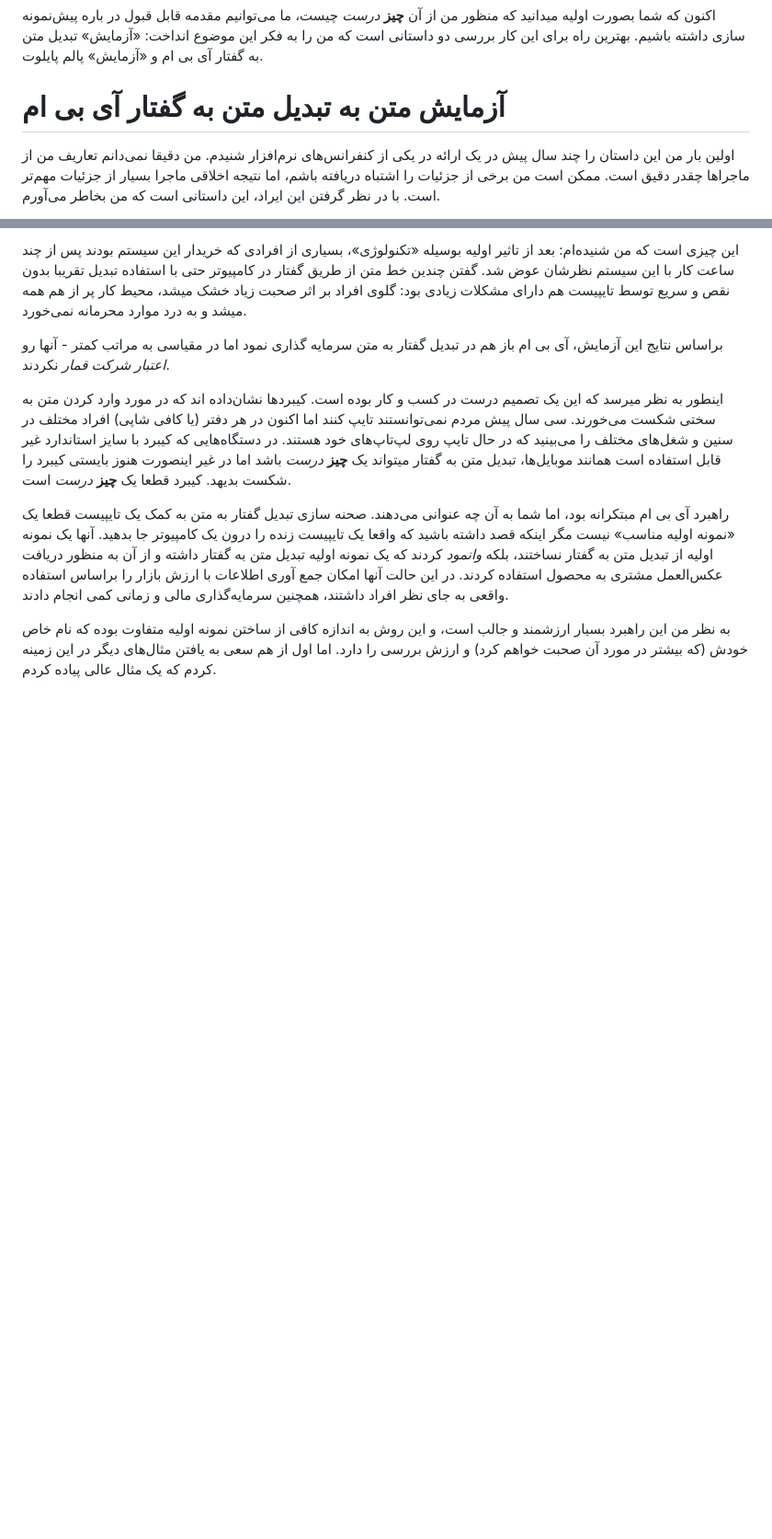
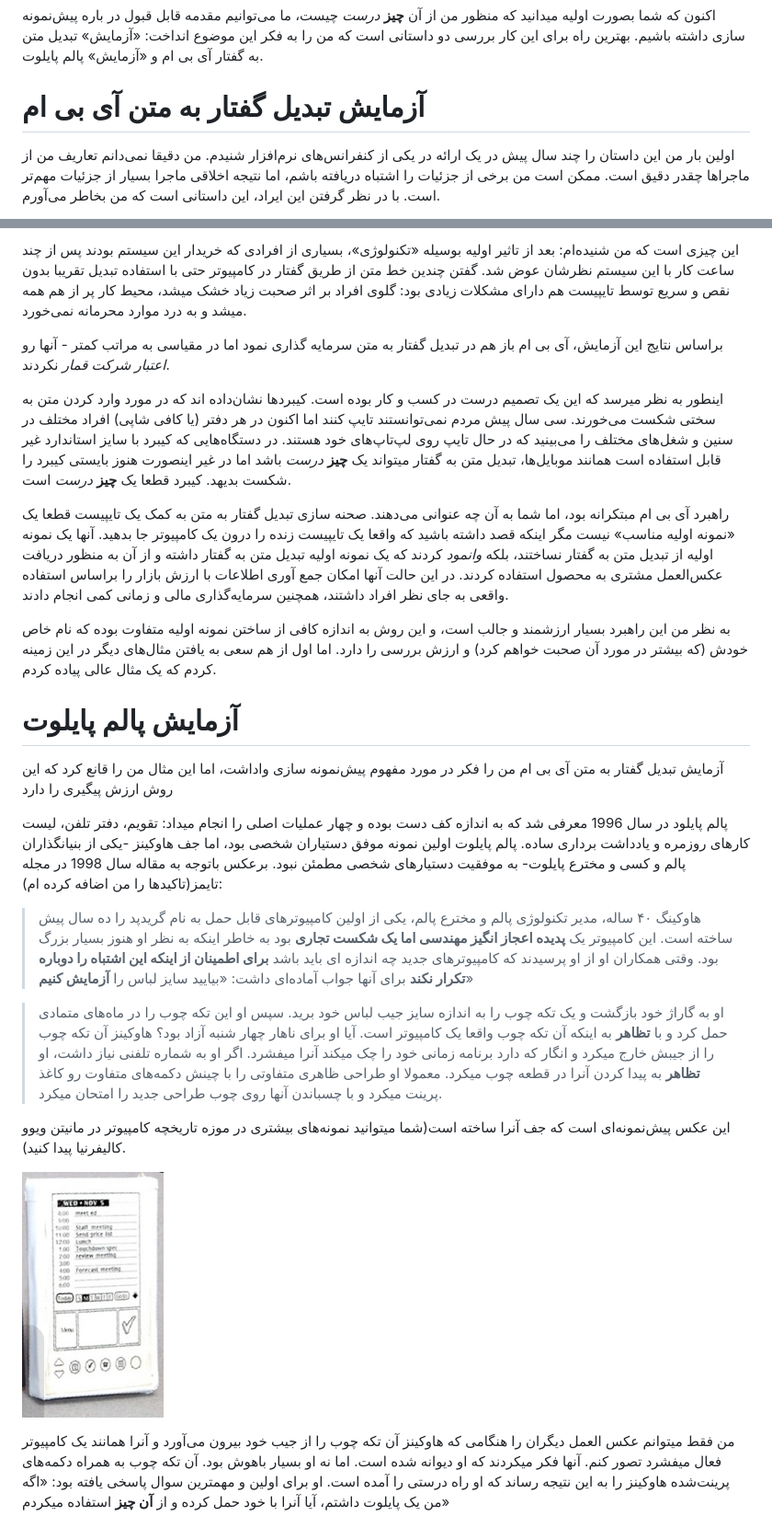
Before and after one commit to yazdan/pretotypeit, a Markdown page: pretotyping.md, 2 parts joined by grey strips. Shown: that part at 92% size. Rendered like a GitHub page; pictures changed too: palmpilot.png (added); blank space fills up the shorter version.

Commit message:
palm pilot story is started

```diff
--- a/pretotyping.md
+++ b/pretotyping.md
@@ -11,7 +11,7 @@ weight: 40
 
 اکنون که شما بصورت اولیه میدانید که منظور من از آن **چیز** _درست_ چیست، ما می‌توانیم مقدمه قابل قبول در باره پیش‌نمونه سازی داشته باشیم. بهترین راه برای این کار بررسی دو داستانی است که من را به فکر این موضوع انداخت: «آزمایش» تبدیل متن به گفتار آی بی ام و «آزمایش» پالم پایلوت.
 
-# آزمایش متن به تبدیل متن به گفتار آی بی ام
+# آزمایش تبدیل گفتار به متن آی بی ام
 
 اولین بار من این داستان را چند سال پیش در یک ارائه در یکی از کنفرانس‌های نرم‌افزار شنیدم. من دقیقا نمی‌دانم تعاریف من از ماجراها چقدر دقیق است. ممکن است من برخی از جزئیات را اشتباه دریافته باشم، اما نتیجه اخلاقی ماجرا بسیار از جزئیات مهم‌تر است. با در نظر گرفتن این ایراد، این داستانی است که من بخاطر می‌آورم.
 
@@ -38,3 +38,19 @@ weight: 40
 راهبرد آی بی ام مبتکرانه بود، اما شما به آن چه عنوانی می‌دهند. صحنه سازی تبدیل گفتار به متن به کمک یک تایپیست قطعا یک «نمونه اولیه مناسب» نیست مگر اینکه قصد داشته باشید که واقعا یک تایپیست زنده را درون یک کامپیوتر جا بدهید. آنها یک نمونه اولیه از تبدیل متن به گفتار نساختند، بلکه _وانمود_ کردند که یک نمونه اولیه تبدیل متن به گفتار داشته و از آن به منظور دریافت عکس‌العمل مشتری به محصول استفاده کردند. در این حالت آنها امکان جمع آوری اطلاعات با ارزش بازار را براساس استفاده واقعی به جای نظر افراد داشتند، همچنین سرمایه‌گذاری مالی و زمانی کمی انجام دادند.
 
 به نظر من این راهبرد بسیار ارزشمند و جالب است، و این روش به اندازه کافی از ساختن نمونه اولیه متفاوت بوده که نام خاص خودش (که بیشتر در مورد آن صحبت خواهم کرد) و ارزش بررسی را دارد. اما اول از هم سعی به یافتن مثال‌های دیگر در این زمینه کردم که یک مثال عالی پیاده کردم.
+
+# آزمایش پالم پایلوت
+
+آزمایش تبدیل گفتار به متن آی بی ام من را فکر در مورد مفهوم پیش‌نمونه سازی واداشت، اما این مثال من را قانع کرد که این روش ارزش پیگیری را دارد
+
+پالم پایلود در سال 1996 معرفی شد که به اندازه کف دست بوده و چهار عملیات اصلی را انجام میداد: تقویم، دفتر تلفن، لیست کارهای روزمره و یادداشت برداری ساده. پالم پایلوت اولین نمونه موفق دستیاران شخصی بود، اما جف هاوکینز -یکی از بنیانگذاران پالم و کسی و مخترع پایلوت- به موفقیت دستیارهای شخصی مطمئن نبود. برعکس باتوجه به مقاله سال 1998 در مجله تایمز(تاکیدها را من اضافه کرده ام):
+
+> هاوکینگ ۴۰ ساله، مدیر تکنولوژی پالم و مخترع پالم، یکی از اولین کامپیوترهای قابل حمل به نام گریدپد را ده سال پیش ساخته است. این کامپیوتر یک **پدیده اعجاز انگیز مهندسی اما یک شکست تجاری** بود به خاطر اینکه به نظر او هنوز بسیار بزرگ بود. وقتی همکاران او از او پرسیدند که کامپیوترهای جدید چه اندازه ای باید باشد **برای اطمینان از اینکه این اشتباه را دوباره تکرار نکند**  برای آنها جواب آماده‌ای داشت: «بیایید سایز لباس را **آزمایش کنیم**»
+
+> او به گاراژ خود بازگشت و یک تکه چوب را به اندازه سایز جیب لباس خود برید. سپس او این تکه چوب را در ماه‌های متمادی حمل کرد و با **تظاهر** به اینکه آن تکه چوب واقعا یک کامپیوتر است. آیا او برای ناهار چهار شنبه آزاد بود؟ هاوکینز آن تکه چوب را از جیبش خارج میکرد و انگار که دارد برنامه زمانی خود را چک میکند آنرا میفشرد. اگر او به شماره تلفنی نیاز داشت، او **تظاهر** به پیدا کردن آنرا در قطعه چوب میکرد. معمولا او طراحی ظاهری متفاوتی را با چینش دکمه‌های متفاوت رو کاغذ پرینت میکرد و با چسباندن آنها روی چوب طراحی جدید را امتحان میکرد.
+
+این عکس پیش‌نمونه‌ای است که جف آنرا ساخته است(شما میتوانید نمونه‌های بیشتری در موزه تاریخچه کامپیوتر در مانیتن ویوو کالیفرنیا پیدا کنید).
+
+![پیش نمونه پالم پایلود](palmpilot.png)
+
+من فقط میتوانم عکس العمل دیگران را هنگامی که هاوکینز آن تکه چوب را از جیب خود بیرون می‌آورد و آنرا همانند یک کامپیوتر فعال میفشرد تصور کنم. آنها فکر میکردند که او دیوانه شده است. اما نه او بسیار باهوش بود. آن تکه چوب به همراه دکمه‌های پرینت‌شده هاوکینز را به این نتیجه رساند که او راه درستی را آمده است. او برای اولین و مهمترین سوال پاسخی یافته بود: «اگه من یک پایلوت داشتم، آیا آنرا با خود حمل کرده و از **آن چیز** استفاده میکردم»
```
Also changed, not shown: latex/palmpilot.png (added), 2 other files.
